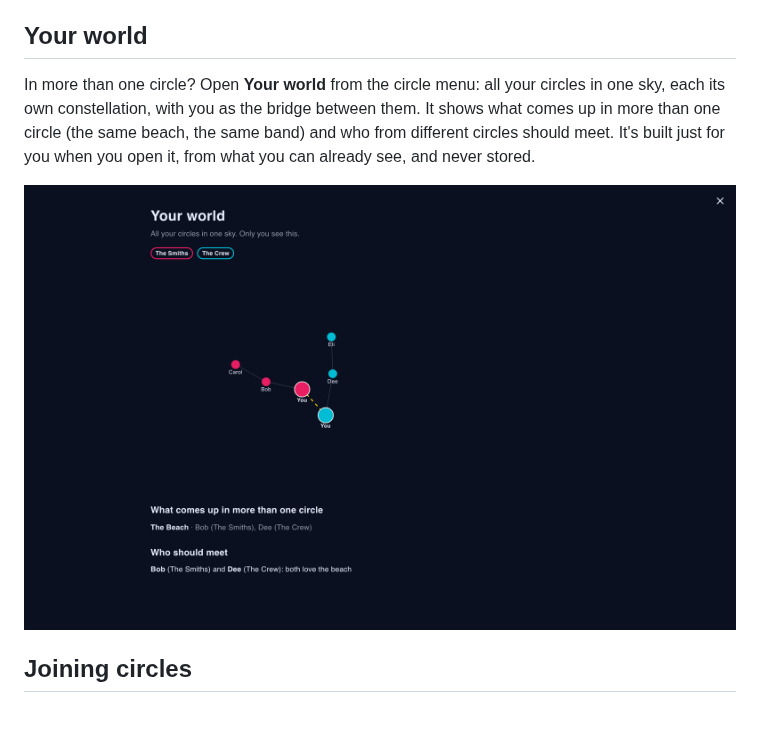
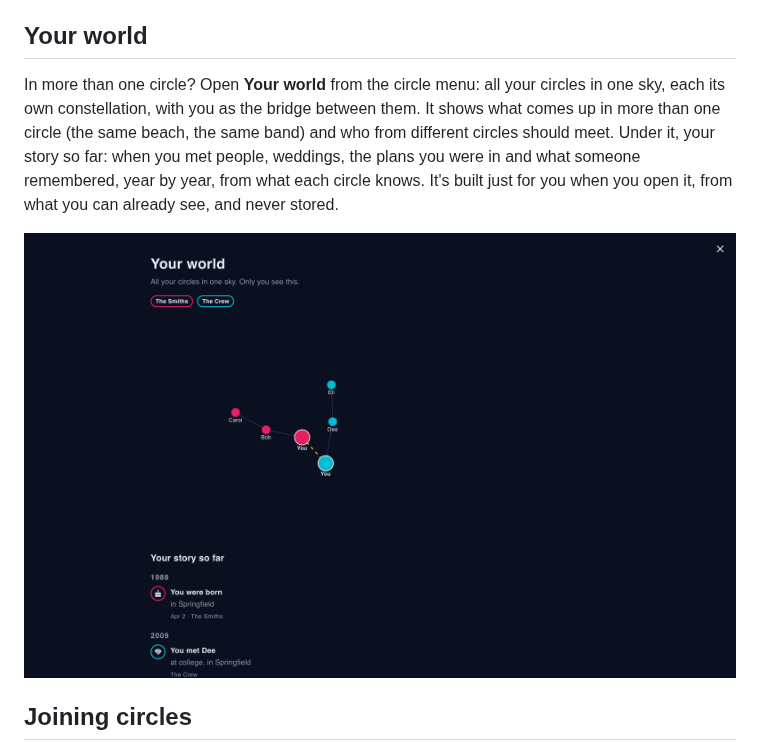
Before and after one commit to yeahthisisrob/family-trivia, a Markdown page: README.md, the part around the change. Rendered like a GitHub page; pictures changed too: docs/screenshots/your-world.png; blank space fills up the shorter version.

```diff
--- a/README.md
+++ b/README.md
@@ -196,7 +196,7 @@ Nothing in an open season expires. Come back after two weeks and Home says what'
 
 ## Your world
 
-In more than one circle? Open **Your world** from the circle menu: all your circles in one sky, each its own constellation, with you as the bridge between them. It shows what comes up in more than one circle (the same beach, the same band) and who from different circles should meet. It's built just for you when you open it, from what you can already see, and never stored.
+In more than one circle? Open **Your world** from the circle menu: all your circles in one sky, each its own constellation, with you as the bridge between them. It shows what comes up in more than one circle (the same beach, the same band) and who from different circles should meet. Under it, your story so far: when you met people, weddings, the plans you were in and what someone remembered, year by year, from what each circle knows. It's built just for you when you open it, from what you can already see, and never stored.
 
 ![Your world: two circles, you between them, and who should meet](docs/screenshots/your-world.png)
 
```
Also changed, not shown: docs/decisions/0018-your-world.md (+10 -1 lines), 16 other files.
